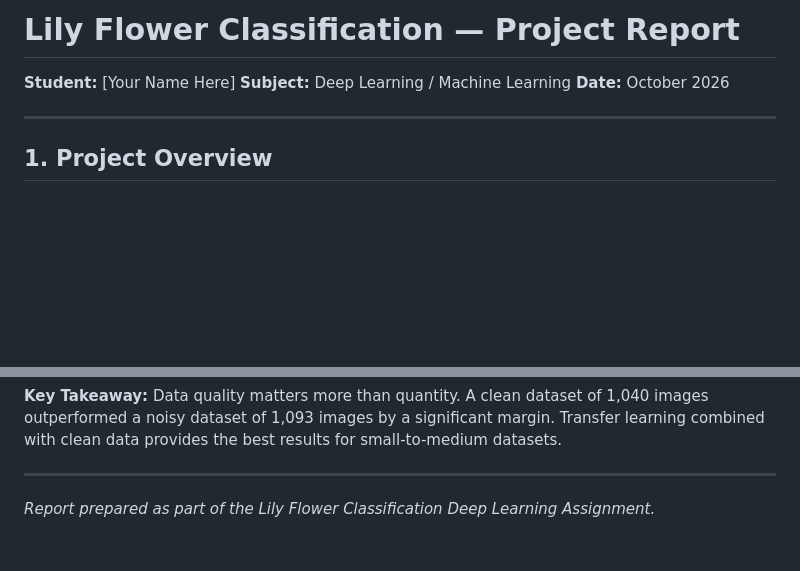
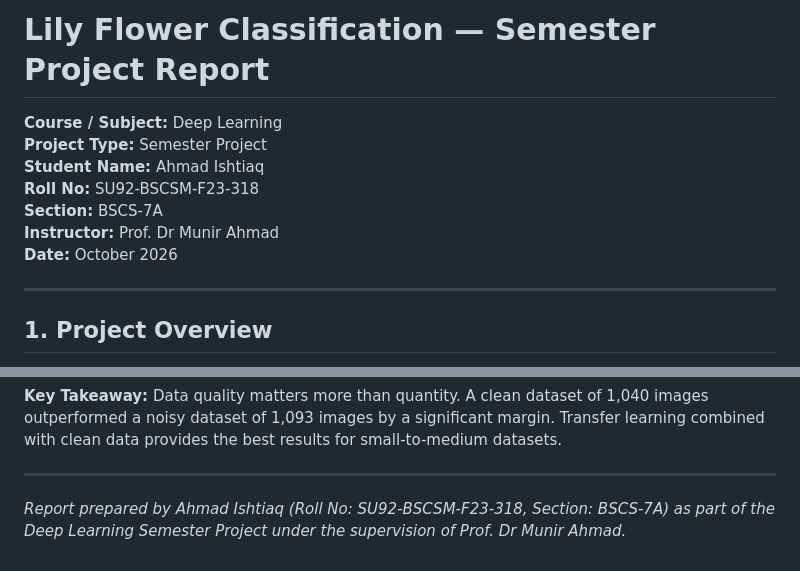
Before and after one commit to iamahmadishtiaq/lily-flower-classification, a Markdown page: Project_Report.md, 2 parts joined by grey strips. GitHub-like rendering; blank space fills up the shorter version.

Commit message:
Update student info, roll no, section, and instructor details

```diff
--- a/Project_Report.md
+++ b/Project_Report.md
@@ -1,7 +1,11 @@
-# Lily Flower Classification — Project Report
+# Lily Flower Classification — Semester Project Report
 
-**Student:** [Your Name Here]
-**Subject:** Deep Learning / Machine Learning
+**Course / Subject:** Deep Learning
+**Project Type:** Semester Project
+**Student Name:** Ahmad Ishtiaq
+**Roll No:** SU92-BSCSM-F23-318
+**Section:** BSCS-7A
+**Instructor:** Prof. Dr Munir Ahmad
 **Date:** October 2026
 
 ---
@@ -312,4 +316,4 @@ This project successfully demonstrated:
 
 ---
 
-*Report prepared as part of the Lily Flower Classification Deep Learning Assignment.*
+*Report prepared by Ahmad Ishtiaq (Roll No: SU92-BSCSM-F23-318, Section: BSCS-7A) as part of the Deep Learning Semester Project under the supervision of Prof. Dr Munir Ahmad.*
```
Also changed, not shown: LinkedIn_Post_and_Submission.md (+1 -1 lines).
